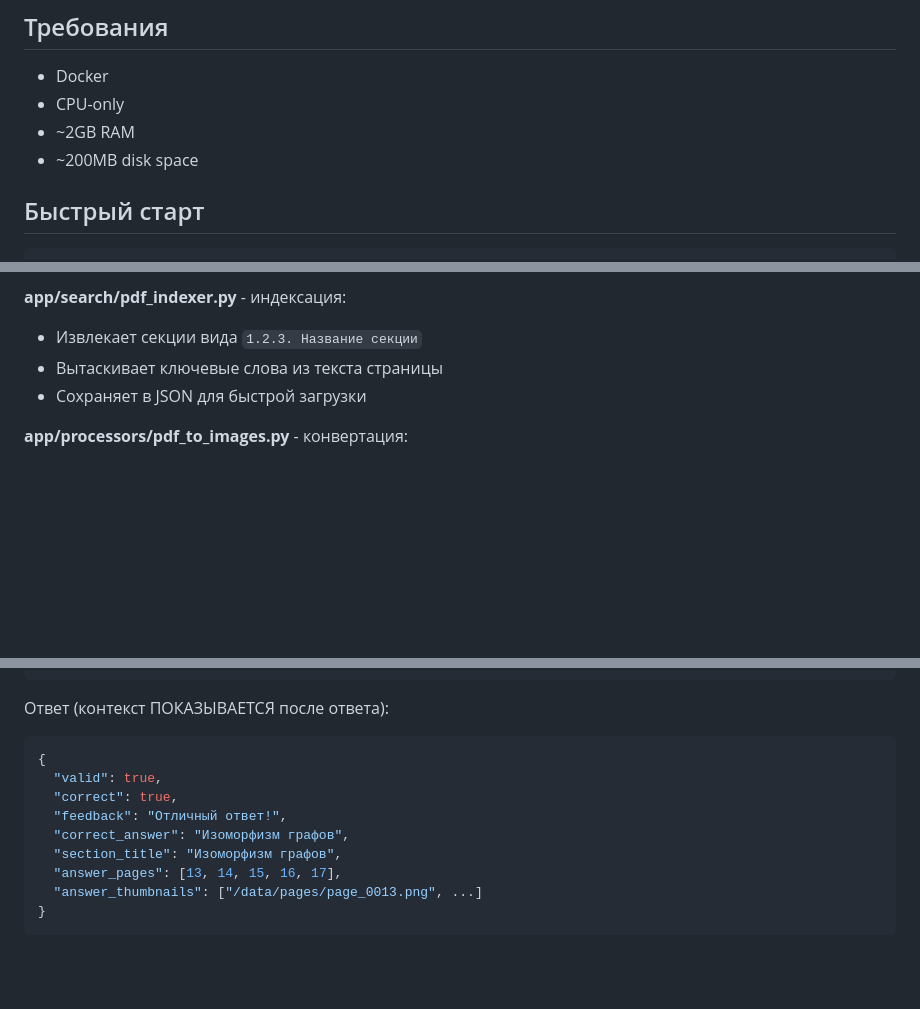
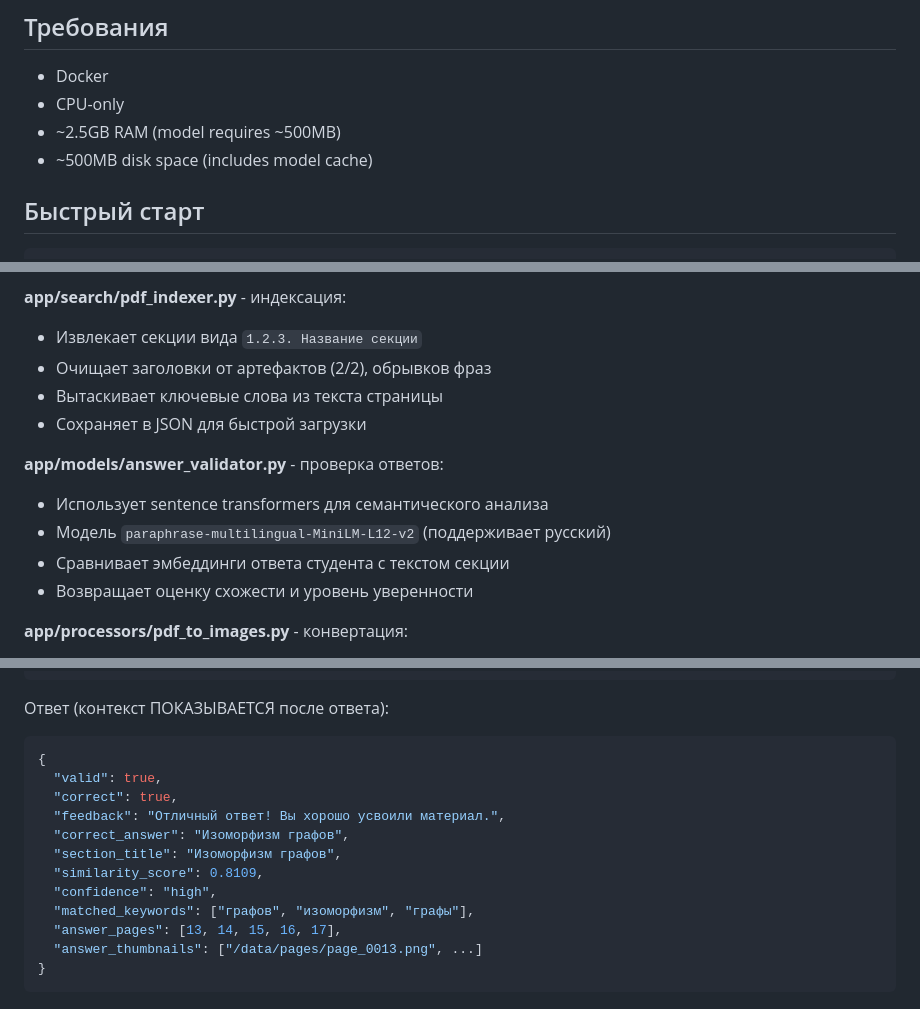
Before and after one commit to Fromant/ux-ui-rag, a Markdown page: README.md, 3 parts joined by grey strips. Rendered like a GitHub page; blank space fills up the shorter version.

```diff
--- a/README.md
+++ b/README.md
@@ -15,8 +15,8 @@
 
 - Docker
 - CPU-only
-- ~2GB RAM
-- ~200MB disk space
+- ~2.5GB RAM (model requires ~500MB)
+- ~500MB disk space (includes model cache)
 
 ## Быстрый старт
 
@@ -92,8 +95,15 @@ pestr-rag/
 
 **app/search/pdf_indexer.py** - индексация:
 - Извлекает секции вида `1.2.3. Название секции`
+- Очищает заголовки от артефактов (2/2), обрывков фраз
 - Вытаскивает ключевые слова из текста страницы
 - Сохраняет в JSON для быстрой загрузки
+
+**app/models/answer_validator.py** - проверка ответов:
+- Использует sentence transformers для семантического анализа
+- Модель `paraphrase-multilingual-MiniLM-L12-v2` (поддерживает русский)
+- Сравнивает эмбеддинги ответа студента с текстом секции
+- Возвращает оценку схожести и уровень уверенности
 
 **app/processors/pdf_to_images.py** - конвертация:
 - Использует PyMuPDF (fitz) для рендеринга PDF
@@ -173,9 +185,12 @@ curl -X POST http://localhost:8000/api/simulator/validate \
 {
   "valid": true,
   "correct": true,
-  "feedback": "Отличный ответ!",
+  "feedback": "Отличный ответ! Вы хорошо усвоили материал.",
   "correct_answer": "Изоморфизм графов",
   "section_title": "Изоморфизм графов",
+  "similarity_score": 0.8109,
+  "confidence": "high",
+  "matched_keywords": ["графов", "изоморфизм", "графы"],
   "answer_pages": [13, 14, 15, 16, 17],
   "answer_thumbnails": ["/data/pages/page_0013.png", ...]
 }
```
Also changed, not shown: other parts of README.md (+24 -10 lines).
